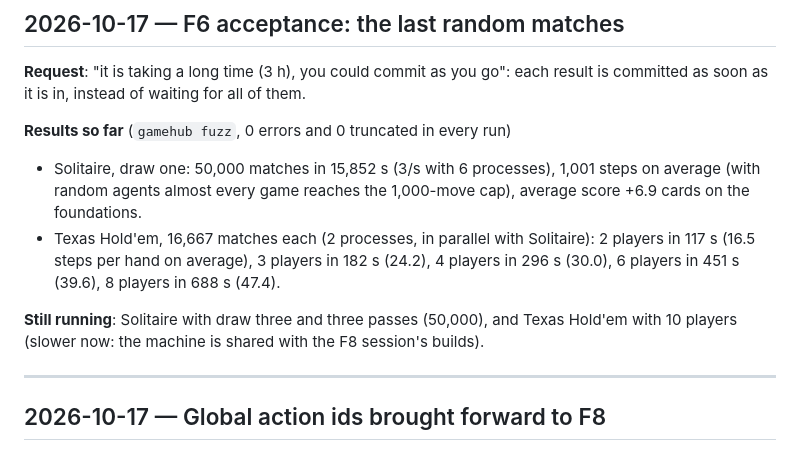
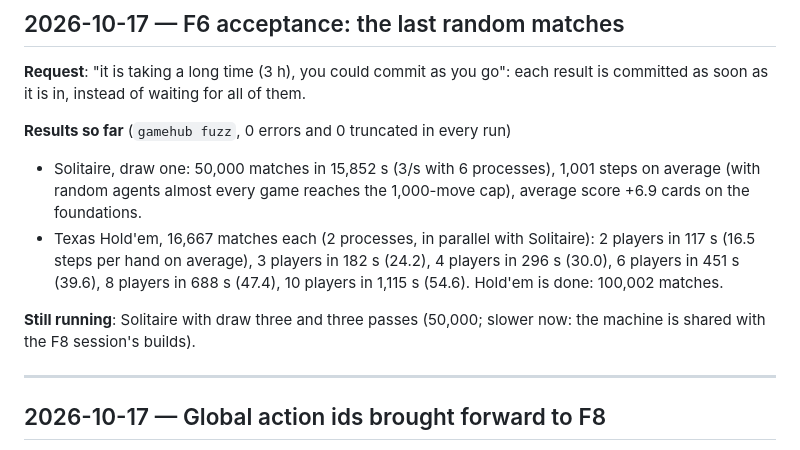
Before and after one commit to JuanMartinFajardo/GameHub, a Markdown page: log.md, the part around the change. GitHub-like rendering.

Commit message:
Docs: aceptación de F6, Texas Hold'em completo (100 002 partidas con 2 a 10 jugadores, 0 errores)
Co-Authored-By: Claude Opus 5.5 <noreply@anthropic.com>

```diff
--- a/log.md
+++ b/log.md
@@ -16,10 +16,11 @@ as soon as it is in, instead of waiting for all of them.
   the foundations.
 - Texas Hold'em, 16,667 matches each (2 processes, in parallel with Solitaire): 2 players in
   117 s (16.5 steps per hand on average), 3 players in 182 s (24.2), 4 players in 296 s (30.0),
-  6 players in 451 s (39.6), 8 players in 688 s (47.4).
+  6 players in 451 s (39.6), 8 players in 688 s (47.4), 10 players in 1,115 s (54.6). Hold'em
+  is done: 100,002 matches.
 
-**Still running**: Solitaire with draw three and three passes (50,000), and Texas Hold'em with 10
-players (slower now: the machine is shared with the F8 session's builds).
+**Still running**: Solitaire with draw three and three passes (50,000; slower now: the machine is
+shared with the F8 session's builds).
 
 ---
 
```
Also changed, not shown: docs/wiki/roadmap.md (+4 -3 lines).
